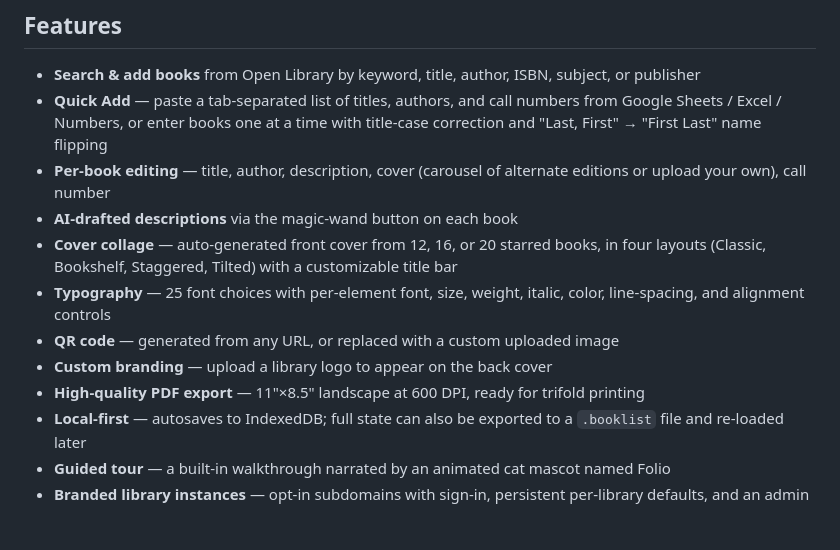
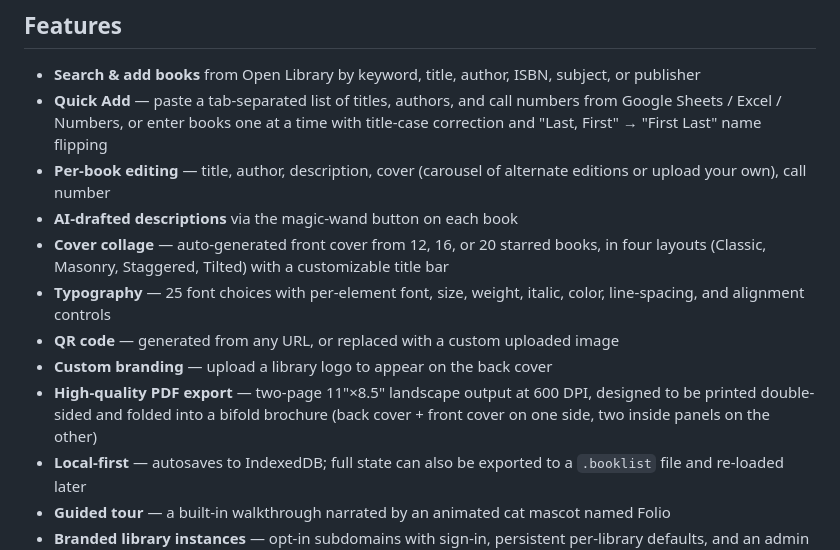
Before and after one commit to blubrd92/Booklist-Maker, a Markdown page: README.md, the part around the change. Drawn GitHub-style; blank space fills up the shorter version.

```diff
--- a/README.md
+++ b/README.md
@@ -12,11 +12,11 @@ Live at **[booklister.org](https://booklister.org)**.
 - **Quick Add** — paste a tab-separated list of titles, authors, and call numbers from Google Sheets / Excel / Numbers, or enter books one at a time with title-case correction and "Last, First" → "First Last" name flipping
 - **Per-book editing** — title, author, description, cover (carousel of alternate editions or upload your own), call number
 - **AI-drafted descriptions** via the magic-wand button on each book
-- **Cover collage** — auto-generated front cover from 12, 16, or 20 starred books, in four layouts (Classic, Bookshelf, Staggered, Tilted) with a customizable title bar
+- **Cover collage** — auto-generated front cover from 12, 16, or 20 starred books, in four layouts (Classic, Masonry, Staggered, Tilted) with a customizable title bar
 - **Typography** — 25 font choices with per-element font, size, weight, italic, color, line-spacing, and alignment controls
 - **QR code** — generated from any URL, or replaced with a custom uploaded image
 - **Custom branding** — upload a library logo to appear on the back cover
-- **High-quality PDF export** — 11"×8.5" landscape at 600 DPI, ready for trifold printing
+- **High-quality PDF export** — two-page 11"×8.5" landscape output at 600 DPI, designed to be printed double-sided and folded into a bifold brochure (back cover + front cover on one side, two inside panels on the other)
 - **Local-first** — autosaves to IndexedDB; full state can also be exported to a `.booklist` file and re-loaded later
 - **Guided tour** — a built-in walkthrough narrated by an animated cat mascot named Folio
 - **Branded library instances** — opt-in subdomains with sign-in, persistent per-library defaults, and an admin console for staff management
```
Also changed, not shown: CLAUDE.md (+11 -3 lines).
